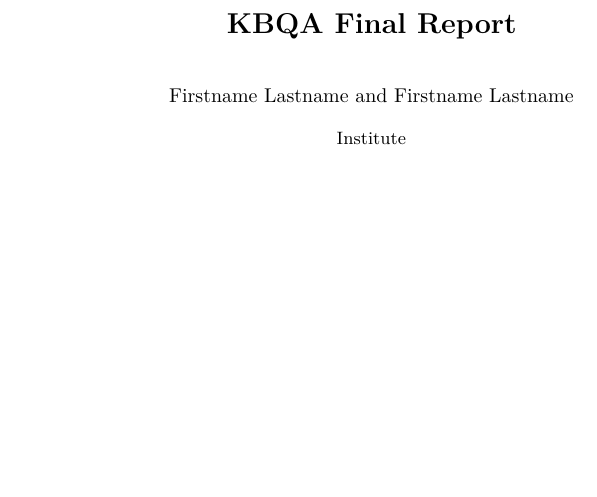
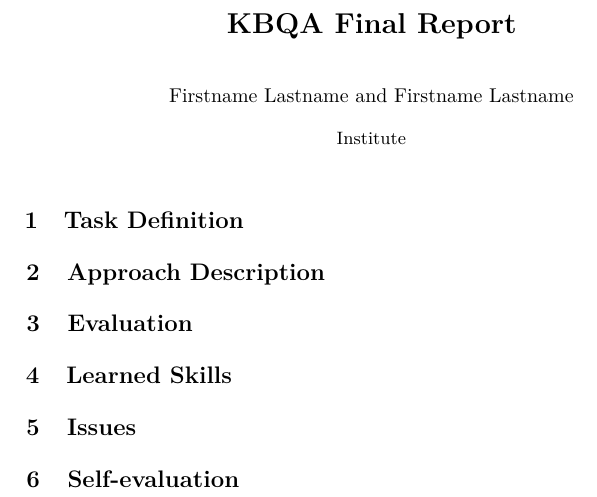
Before and after one commit to makevin23/KBQA-report, a LaTeX paper (paper.tex, which reads contents/def.tex, contents/evaluation.tex, contents/issues.tex): part of the page, cut so that both start at the same text, the shorter picture padded with empty space. Compiled offline with pdfLaTeX.

Commit message:
add sections

```diff
--- a/contents/def.tex
+++ b/contents/def.tex
@@ -1 +1,3 @@
 % Problem or Task definition (~0.5 page)
+
+\section{Task Definition}
--- a/contents/evaluation.tex
+++ b/contents/evaluation.tex
@@ -1 +1,3 @@
 % If applicable, evaluation of the implemented tasks (~0.5 - 1 page)
+
+\section{Evaluation}
--- a/contents/issues.tex
+++ b/contents/issues.tex
@@ -1 +1,3 @@
 % A summary of issues (~0.5 page)
+
+\section{Issues}
--- a/contents/self-evaluation.tex
+++ b/contents/self-evaluation.tex
@@ -1 +1,3 @@
 % Short self-evaluation with a grade that you would give yourself (~0.5 page)
+
+\section{Self-evaluation}
--- a/contents/skills.tex
+++ b/contents/skills.tex
@@ -1 +1,3 @@
 % A summary of learned skills (~0.5 page)
+
+\section{Learned Skills}
--- a/contents/technical_description.tex
+++ b/contents/technical_description.tex
@@ -1 +1,3 @@
 % Technical description of the method to solve the task (~1 - 2 page)
+
+\section{Approach Description}
```
Also changed, not shown: contents/bibliography.tex (+0 -5 lines).
